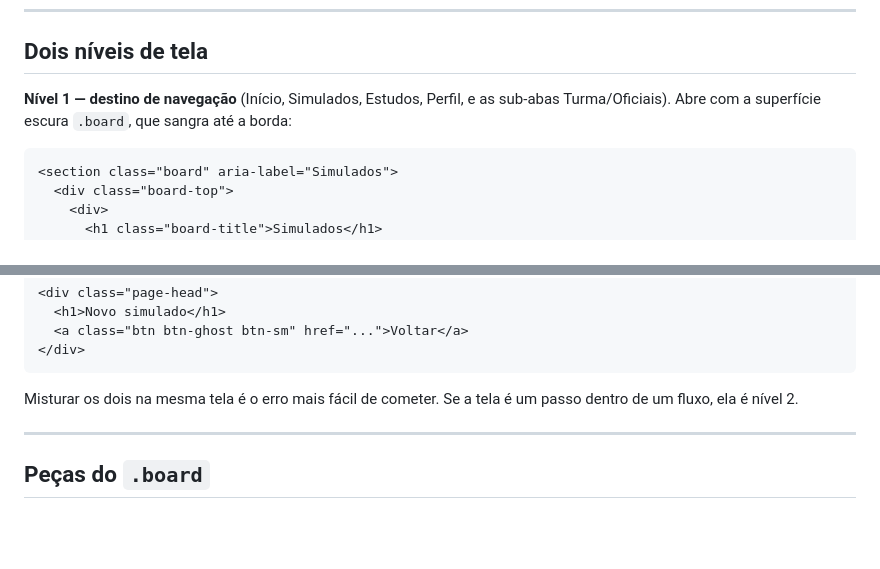
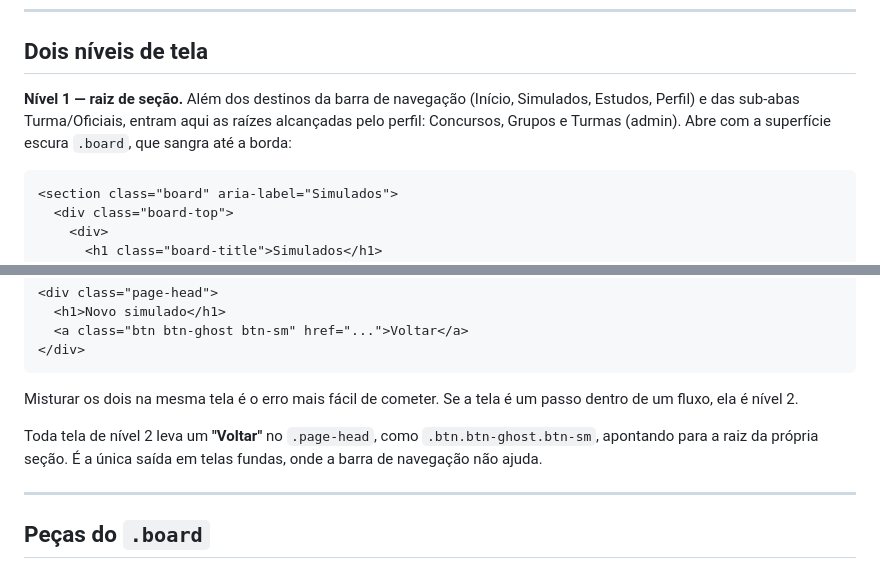
Before and after one commit to TuxGames/ita-ime-analytics, a Markdown page: docs/PADRAO-VISUAL.md, 2 parts joined by grey strips. Rendered like a GitHub page; blank space fills up the shorter version.

Commit message:
docs: fixa no padrao a regra de raiz de secao e do voltar
Escrito depois de aplicar as 29 telas: nivel 1 inclui as raizes alcancadas
pelo perfil (concursos, grupos, turmas), e toda tela de nivel 2 leva um
voltar no cabecalho.

````diff
--- a/docs/PADRAO-VISUAL.md
+++ b/docs/PADRAO-VISUAL.md
@@ -33,9 +33,10 @@ template; use o token.
 
 ## Dois níveis de tela
 
-**Nível 1 — destino de navegação** (Início, Simulados, Estudos, Perfil, e as
-sub-abas Turma/Oficiais). Abre com a superfície escura `.board`, que sangra até
-a borda:
+**Nível 1 — raiz de seção.** Além dos destinos da barra de navegação (Início,
+Simulados, Estudos, Perfil) e das sub-abas Turma/Oficiais, entram aqui as
+raízes alcançadas pelo perfil: Concursos, Grupos e Turmas (admin). Abre com a
+superfície escura `.board`, que sangra até a borda:
 
 ```html
 <section class="board" aria-label="Simulados">
@@ -61,6 +62,10 @@ a borda:
 
 Misturar os dois na mesma tela é o erro mais fácil de cometer. Se a tela é um
 passo dentro de um fluxo, ela é nível 2.
+
+Toda tela de nível 2 leva um **"Voltar"** no `.page-head`, como
+`.btn.btn-ghost.btn-sm`, apontando para a raiz da própria seção. É a única
+saída em telas fundas, onde a barra de navegação não ajuda.
 
 ---
 
````
